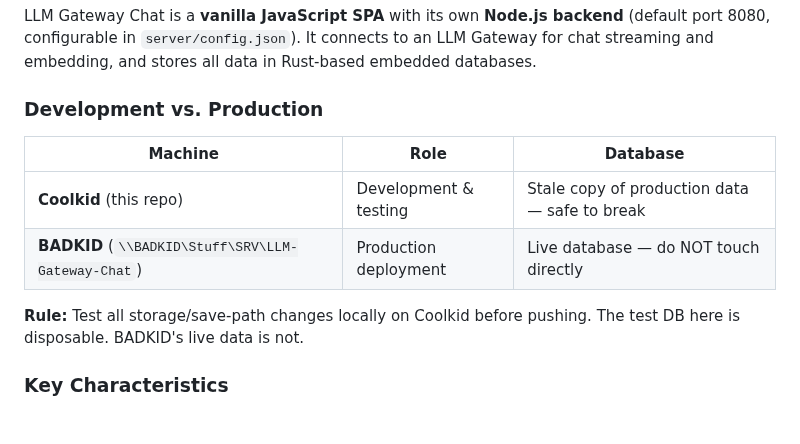
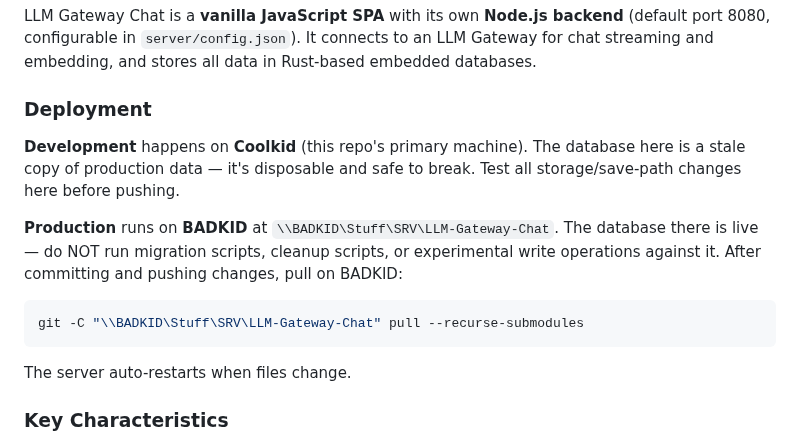
Before and after one commit to herrbasan/LLM-Gateway-Chat, a Markdown page: .github/copilot-instructions.md, the part around the change. Drawn GitHub-style.

Commit message:
docs: rephrase Coolkid/BADKID as deployment context, not a machine table
Avoids confusion when the same file is present on BADKID.

````diff
--- a/.github/copilot-instructions.md
+++ b/.github/copilot-instructions.md
@@ -12,14 +12,17 @@
 
 LLM Gateway Chat is a **vanilla JavaScript SPA** with its own **Node.js backend** (default port 8080, configurable in `server/config.json`). It connects to an LLM Gateway for chat streaming and embedding, and stores all data in Rust-based embedded databases.
 
-### Development vs. Production
+### Deployment
 
-| Machine | Role | Database |
-|---------|------|----------|
-| **Coolkid** (this repo) | Development & testing | Stale copy of production data — safe to break |
-| **BADKID** (`\\BADKID\Stuff\SRV\LLM-Gateway-Chat`) | Production deployment | Live database — do NOT touch directly |
+**Development** happens on **Coolkid** (this repo's primary machine). The database here is a stale copy of production data — it's disposable and safe to break. Test all storage/save-path changes here before pushing.
 
-**Rule:** Test all storage/save-path changes locally on Coolkid before pushing. The test DB here is disposable. BADKID's live data is not.
+**Production** runs on **BADKID** at `\\BADKID\Stuff\SRV\LLM-Gateway-Chat`. The database there is live — do NOT run migration scripts, cleanup scripts, or experimental write operations against it. After committing and pushing changes, pull on BADKID:
+
+```powershell
+git -C "\\BADKID\Stuff\SRV\LLM-Gateway-Chat" pull --recurse-submodules
+```
+
+The server auto-restarts when files change.
 
 ### Key Characteristics
 
````
